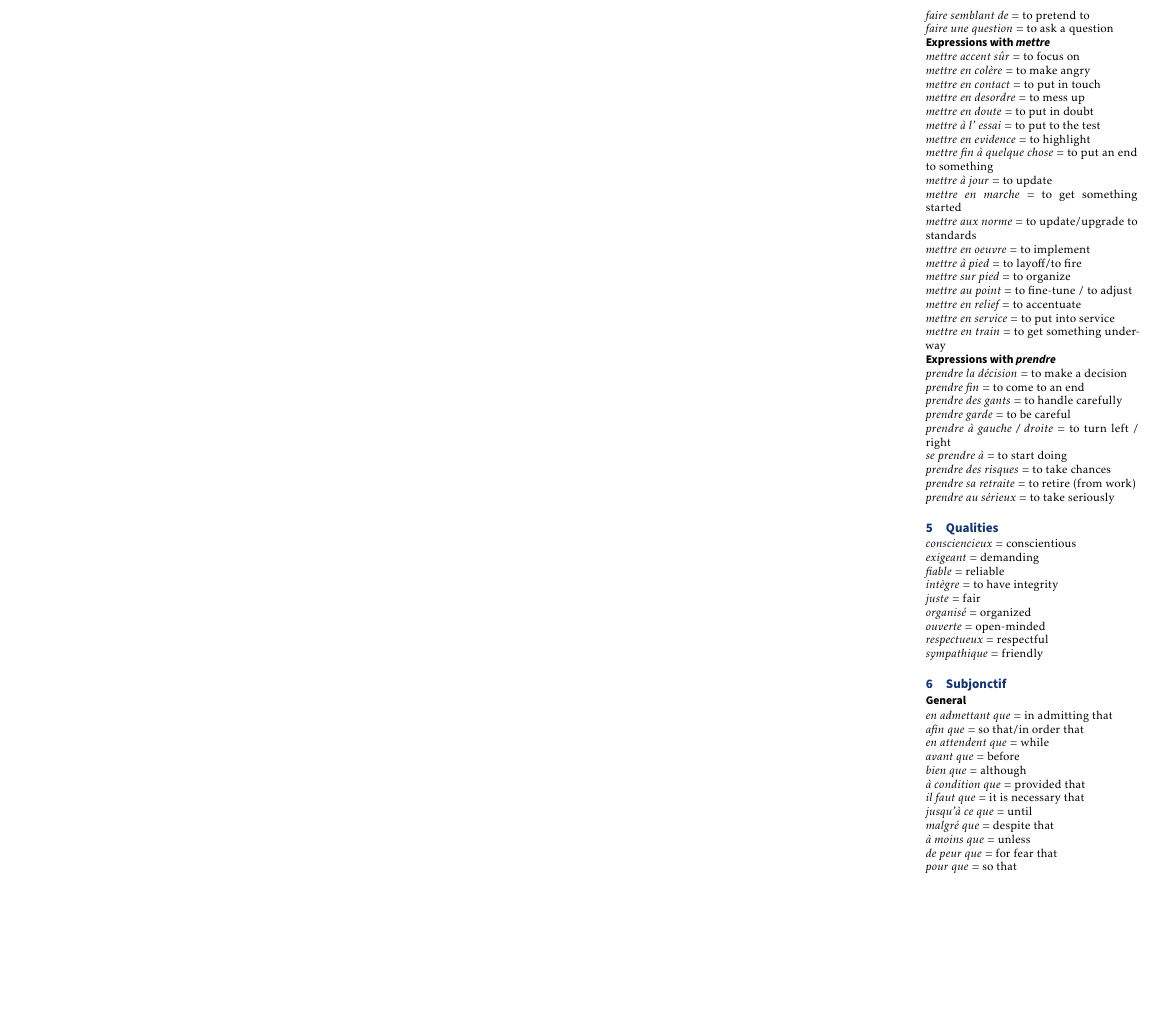
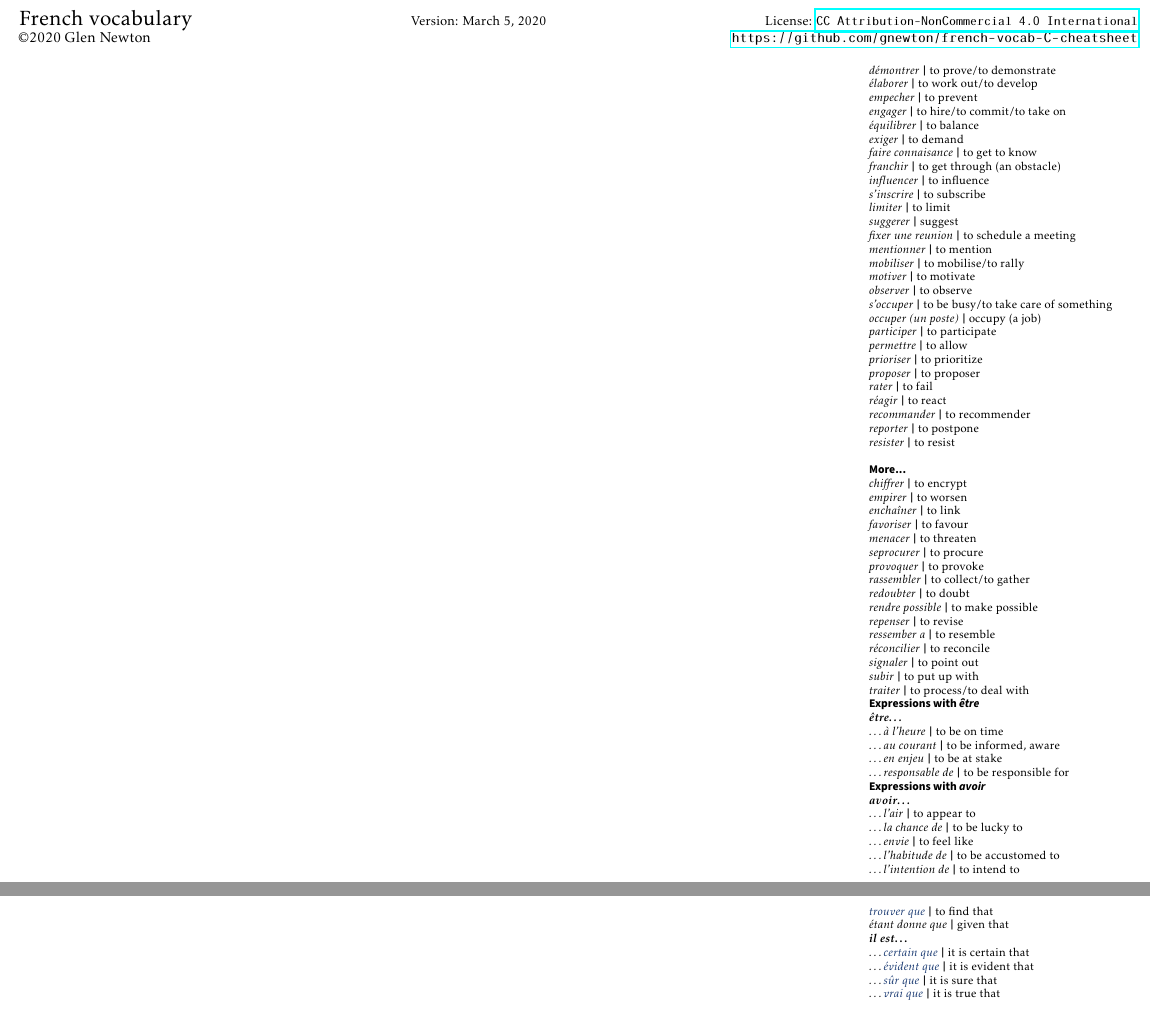
Before and after one commit to gnewton/french-vocab-C-cheatsheet, a LaTeX document (gnfrench.tex, which reads def.tex, qualities.tex, verbs.tex): part of page 1 of 2 before the commit and two parts of pages 1 and 2 of 2 after it, the two joined at a grey line, cut at the place of the change, the shorter picture padded with empty space. Compiled offline with pdfLaTeX.

Commit message:
Extensive restructuring

```diff
--- a/def.tex
+++ b/def.tex
@@ -62,7 +62,7 @@ Version: \today
 %%%%% START CHANGE
 \ifnum\count@=\numexpr\mult@rightbox+2\relax
           \setbox\count@\vsplit\@cclv to \dimexpr \dimen@-1cm\relax
-\setbox\count@\vbox to \dimen@{\vbox to 1cm{\header}\unvbox\count@\vss}%
+%\setbox\count@\vbox to \dimen@{\vbox to 1cm{\header}\unvbox\count@\vss}%
 \else
       \setbox\count@\vsplit\@cclv to \dimen@
 \fi
--- a/gnfrench.tex
+++ b/gnfrench.tex
@@ -32,6 +56,12 @@
+\Large French vocabulary\hfill \small Version: \today\hfill License: \href{https://creativecommons.org/licenses/by-nc/4.0/}{\tt CC Attribution-NonCommercial 4.0 International}}\\
+\textcopyright 2020 {Glen Newton}\hfill {\tt \url{https://github.com/gnewton/french-vocab-C-cheatsheet}}
+
+
+
 \footnotesize
 %\small
-\begin{multicols*}{5}
+\begin{multicols*}{4}
+
 \input{mot_liens}
 \input{general}
 \input{nouns}
--- a/qualities.tex
+++ b/qualities.tex
@@ -1,2 +1,7 @@
-\section{Qualities}
+\section{Adjectives}
+\fr  {ambiteaux(se)}{}   {ambitious}
+\fr  {analytique}{}   {analytical}
+\fr  {autonome}{}   {independent}
+\fr  {autoritaire}{}   {authoritarian}
+\fr  {conciliante(e)}{}   {conciliatory}
 \fr  {consciencieux}{}   {conscientious}
@@ -7,2 +19 @@
 \fr  {organisé}{}   {organized}
-\fr  {ouverte}{}   {open-minded}
--- a/verbs.tex
+++ b/verbs.tex
@@ -1,109 +1,76 @@
 \section{Verbs}
-\fr  {aborder}{}   {to address, approach}
-\fr  {acquerir}{}   {to acquire}
-\fr  {adapter}{s'}   {to adapt}
-\fr  {assurer} {s'}   {to make sure}
-\fr  {assurer}{}   {to assure}
-\fr  {chiffrer}{}   {to encrypt}
-\fr  {clarifier}{}   {to clarify}
-\fr  {concentrer sur}{}   {to concentrate on/to focus on}
-\fr  {concevoir}{}   {to conceive}
-\fr  {conseiller}{}   {to council}
-\fr  {constater}{}   {to notice}
-\fr  {convaincre}{}   {to convince/to pursuade}
-\fr  {décrire}{}   {to describe}
-\fr  {démontrer}{}   {to prove/to demonstrate}
-\fr  {élaborer}{}   {to work out/to develop}
-\fr  {empecher}{}   {to prevent}
-\fr  {empirer}{}   {to worsen}
-\fr  {enchaîner}{}   {to link}
-\fr  {engager}{}   {to hire/to commit/to take on}
-\fr  {équilibrer}{}   {to balance}
-\fr  {exiger}{}   {to demand}
-\fr  {faire connaisance}{}   {to get to know}
-\fr  {favoriser}{}   {to favour}
-\fr  {fixer une reunion}{}   {to schedule a meeting}
-\fr  {franchir}{}   {to get through (an obstacle)}
-\fr  {influencer}{}   {to influence}
-\fr  {inscrire}{s'}   {to subscribe}
-\fr  {limiter}{}   {to limit}
-\fr  {menacer}{}   {to threaten}
-\fr  {mentionner}{}   {to mention}
-\fr  {mobiliser}{}   {to mobilise/to rally}
-\fr  {motiver}{}   {to motivate}
-\fr  {observer}{}   {to observe}
-\fr  {occuper}{s'}   {to be busy/to take care of something}
-\fr  {occuper (un poste)}{}   {occupy (a job)}
-\fr  {participer}{}   {to participate}
-\fr  {prioriser}{}   {to prioritize}
-\fr  {procurer}{se}   {to procure}
-\fr  {proposer}{}   {to proposer}
-\fr  {provoquer}{}   {to provoke}
-\fr  {rassembler}{}   {to collect/to gather}
-\fr  {rater}{}   {to fail}
-\fr  {réagir}{}   {to react}
-\fr  {recommander}{}   {recommender}
-\fr  {réconcilier}{}   {to reconcile}
-\fr  {redoubter}{}   {to doubt}
-\fr  {repenser}{}   {to revise}
-\fr  {reporter}{}   {to postpone}
-\fr  {resister}{}   {to resist}
-\fr  {ressember a}{}   {to resemble}
-\fr  {signaler}{}   {to point out}
-\fr  {subir}{}   {to put up with}
-\fr  {suggerer}{}   {suggest}
-\fr  {traiter}{}   {to process/to deal with}
-\subsection*{Expressions with {\em être}}
-\fr  {être à l’heure}{}   {to be on time}
-\fr  {être au courant}{}   {to be informed, aware}
-\fr  {être en enjeu}{}   {to be at stake}
-\fr  {être responsable de}{}   {to be responsible for}
-{\sffamily\bfseries Expressions with {\em avoir}}\\
-\fr  {air}{avoir l’}   {to appear to}
-\fr  {chance de}{avoir la}   {to be lucky to}
-\fr  {envie}{avoir}   {to feel like}
-\fr  {habitude de}{avoir l’}   {to be accustomed to}
-\fr  {intention de}{avoir l’}   {to intend to}
-\fr  {raison}{avoir}   {to be right}
-\fr  {tort}{avoir}   {to be wrong}
-{\sffamily\bfseries Expressions with {\em faire}}\\
-\fr  {attention à}{faire}   {to pay attention to}
-\fr  {avancer \small qqch}{faire}   {to something move forward}
-\fr  {confiance à quelqu’un}{faire}   {to trust someone}
-\fr  {face à}{faire}   {to oppose, face up to}
-\fr  {mieux}{faire de son}   {to do one’s best}
-\fr  {partie de}{faire}   {to be a part of}
-\fr  {preuve de}{faire}   {to display a quality / virtue}
-\fr  {progrès}{faire des}   {to make progress}
-\fr  {résautage}{faire du}   {to network}
-\fr  {semblant de}{faire}   {to pretend to}
-\fr  {une question}{faire}   {to ask a question}
-{\sffamily\bfseries Expressions with {\em mettre}}\\
-\fr  {accent sûr}{mettre}   {to focus on}
-\fr  {colère}{mettre en}   {to make angry}
-\fr  {contact}{mettre en}   {to put in touch}
-\fr  {desordre}{mettre en}   {to mess up}
-\fr  {doute}{mettre en}   {to put in doubt}
-\fr  {essai}{mettre à l'}   {to put to the test}
-\fr  {evidence}{mettre en}   {to highlight}
-\fr  {fin à quelque chose}{mettre}   {to put an end to something}
-\fr  {jour}{mettre à}   {to update}
-\fr  {marche}{mettre en}   {to get something started}
-\fr  {norme}{mettre aux} {to update/upgrade to standards}
-\fr  {oeuvre}{mettre en}   {to implement}
-\fr  {pied}{mettre à}   {to layoff/to fire}
-\fr  {pied}{mettre sur}   {to organize}
-\fr  {point}{mettre au}   {to fine-tune / to adjust}
-\fr  {relief}{mettre en}   {to accentuate}
-\fr  {service}{mettre en}   {to put into service}
-\fr  {train}{mettre en}   {to get something underway}
-{\sffamily\bfseries Expressions with {\em prendre}}\\
-\fr  {décision}{prendre la}   {to make a decision}
-\fr  {fin}{prendre}   {to come to an end}
-\fr  {gants}{prendre des}   {to handle carefully}
-\fr  {garde}{prendre}   {to be careful}
-\fr  {gauche / droite}{prendre à}   {to turn left / right}
-\fr  {prendre à}{se}   {to start doing}
-\fr  {risques}{prendre des}   {to take chances}
-\fr  {sa retraite}{prendre}   {to retire (from work)}
-\fr  {sérieux}{prendre au}   {to take seriously}
+{\sffamily\bfseries Core}\\
+\frv  {aborder}{}   {to address, approach}
+\frv  {acquerir}{}   {to acquire}
+\frv  {adapter}{s'}   {to adapt}
+\frv  {assurer} {s'}   {to make sure}
+\frv  {clarifier}{}   {to clarify}
+\frv  {concentrer sur}{}   {to concentrate on/to focus on}
+\frv  {concevoir}{}   {to conceive}
+\frv  {conseiller}{}   {to council}
+\frv  {constater}{}   {to notice}
+\frv  {convaincre}{}   {to convince/to pursuade}
+\frv  {décrire}{}   {to describe}
+\frv  {démontrer}{}   {to prove/to demonstrate}
+\frv  {élaborer}{}   {to work out/to develop}
+\frv  {empecher}{}   {to prevent}
+\frv  {engager}{}   {to hire/to commit/to take on}
+\frv  {équilibrer}{}   {to balance}
+\frv  {exiger}{}   {to demand}
+\frv  {faire connaisance}{}   {to get to know}
+\frv  {franchir}{}   {to get through (an obstacle)}
+\frv  {influencer}{}   {to influence}
+\frv  {inscrire}{s'}   {to subscribe}
+\frv  {limiter}{}   {to limit}
+\frv  {suggerer}{}   {suggest}
+\frv  {fixer une reunion}{}   {to schedule a meeting}
+\frv  {mentionner}{}   {to mention}
+\frv  {mobiliser}{}   {to mobilise/to rally}
+\frv  {motiver}{}   {to motivate}
+\frv  {observer}{}   {to observe}
+\frv  {occuper}{s'}   {to be busy/to take care of something}
+\frv  {occuper (un poste)}{}   {occupy (a job)}
+\frv  {participer}{}   {to participate}
+\frv  {permettre}{}   {to allow}
+\frv  {prioriser}{}   {to prioritize}
+\frv  {proposer}{}   {to proposer}
+\frv  {rater}{}   {to fail}
+\frv  {réagir}{}   {to react}
+\frv  {recommander}{}   {to recommender}
+\frv  {reporter}{}   {to postpone}
+\frv  {resister}{}   {to resist}\newline
+{\sffamily\bfseries More...}\\
+\frv  {chiffrer}{}   {to encrypt}
+\frv  {empirer}{}   {to worsen}
+\frv  {enchaîner}{}   {to link}
+\frv  {favoriser}{}   {to favour}
+\frv  {menacer}{}   {to threaten}
+\frv  {procurer}{se}   {to procure}
+\frv  {provoquer}{}   {to provoke}
+\frv  {rassembler}{}   {to collect/to gather}
+\frv  {redoubter}{}   {to doubt}
+\frv  {rendre possible}{}   {to make possible}
+\frv  {repenser}{}   {to revise}
+\frv  {ressember a}{}   {to resemble}
+\frv  {réconcilier}{}   {to reconcile}
+\frv  {signaler}{}   {to point out}
+\frv  {subir}{}   {to put up with}
+\frv  {traiter}{}   {to process/to deal with}
+     {\sffamily\bfseries Expressions with {\em être}}\\
+     {\bf {\em être\ldots}}\\
+\frv  {à l’heure}{\ldots }   {to be on time}
+\frv  {au courant}{\ldots }   {to be informed, aware}
+\frv  {en enjeu}{\ldots }   {to be at stake}
+\frv  {responsable de}{\ldots }   {to be responsible for}
+     {\sffamily\bfseries Expressions with {\em avoir}}\\
+               {\bf {\em avoir\ldots}}\\
+\frv  {air}{\ldots l’}   {to appear to}
+\frv  {chance de}{\ldots la }   {to be lucky to}
+\frv  {envie}{\ldots }   {to feel like}
+\frv  {habitude de}{\ldots l’}   {to be accustomed to}
+\frv  {intention de}{\ldots l’}   {to intend to}
+\frv  {raison}{\ldots}   {to be right}
+\frv  {tendence}{\ldots}   {to tend to}
+\frv  {tort}{\ldots}   {to be wrong}
+     {\sffamily\bfseries Expressions with {\em faire}}\\
+          {\bf {\em faire\ldots}}\\
```
Also changed, not shown: mot_liens.tex (+12 -10 lines), nouns.tex (+3 -1 lines), opinion.tex (added, +9 -0 lines), subjonctif/sub_indicatif.tex (+1 -0 lines), gnfrench.pdf, def.tex (24 more changed lines), gnfrench.tex (27 more changed lines), qualities.tex (13 more changed lines), verbs.tex (48 more changed lines).
